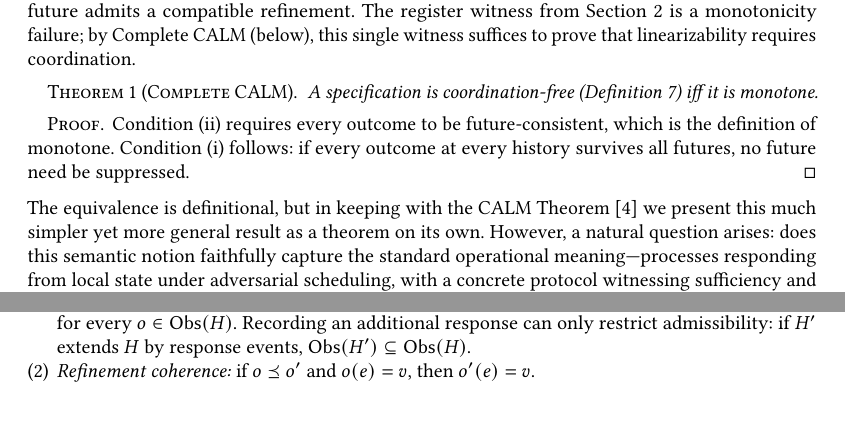
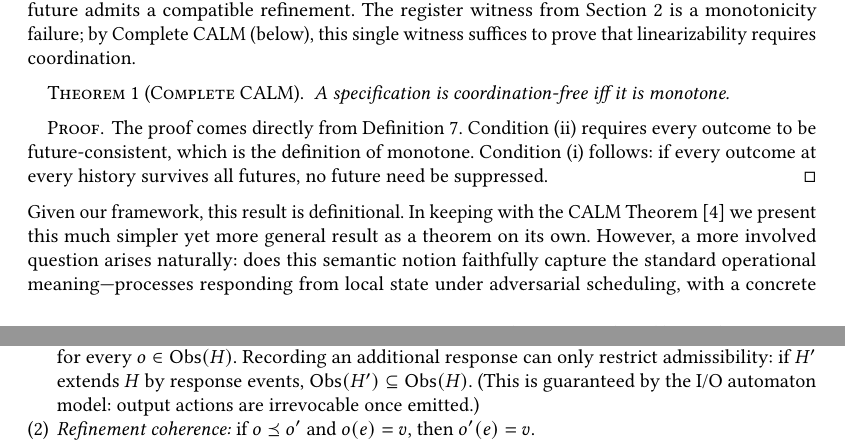
Before and after one commit to jhellerstein/coord-criterion, a LaTeX paper (main.tex): two parts of pages 5 and 6 of 26, joined at a grey line, cut so that both start at the same text, the shorter picture padded with empty space. Compiled offline with pdfLaTeX.

Commit message:
Consistency with observations: note it's guaranteed by I/O automaton irrevocability

```diff
--- a/main.tex
+++ b/main.tex
@@ -573,10 +573,11 @@ suffices to prove that linearizability requires coordination.
 \begin{theorem}[Complete CALM]
   \label{thm:complete-calm}
   A specification is coordination-free
-  (Definition~\ref{def:coordfree}) iff it is monotone.
+  iff it is monotone.
 \end{theorem}
 
 \begin{proof}
+  The proof comes directly from Definition~\ref{def:coordfree}.
   Condition~(ii) requires every outcome to be future-consistent,
   which is the definition of monotone.
   Condition~(i) follows: if every outcome at every history survives
@@ -584,10 +585,11 @@ suffices to prove that linearizability requires coordination.
 \end{proof}
 
 \noindent
-The equivalence is definitional, but
-in keeping with the CALM Theorem~\cite{ameloot2013relational}
+Given our framework, this result is definitional.
+In keeping with the CALM Theorem~\cite{ameloot2013relational}
 we present this much simpler yet more general
-result as a theorem on its own. However, a natural question arises:
+result as a theorem on its own. However, a more involved question arises
+naturally:
 does this semantic notion faithfully
 capture the standard operational meaning---processes responding from
 local state under adversarial scheduling, with a concrete protocol
@@ -647,6 +649,8 @@ interface:
         Recording an additional response can only restrict
         admissibility: if $H'$ extends $H$ by response events,
         $\Obs(H') \subseteq \Obs(H)$.
+        (This is guaranteed by the I/O automaton model: output
+        actions are irrevocable once emitted.)
   \item \emph{Refinement coherence:} if $o \Ord o'$ and $o(e) = v$,
         then $o'(e) = v$.
   \item \emph{Response totality:} for every invocation $e$ in $H$
```
